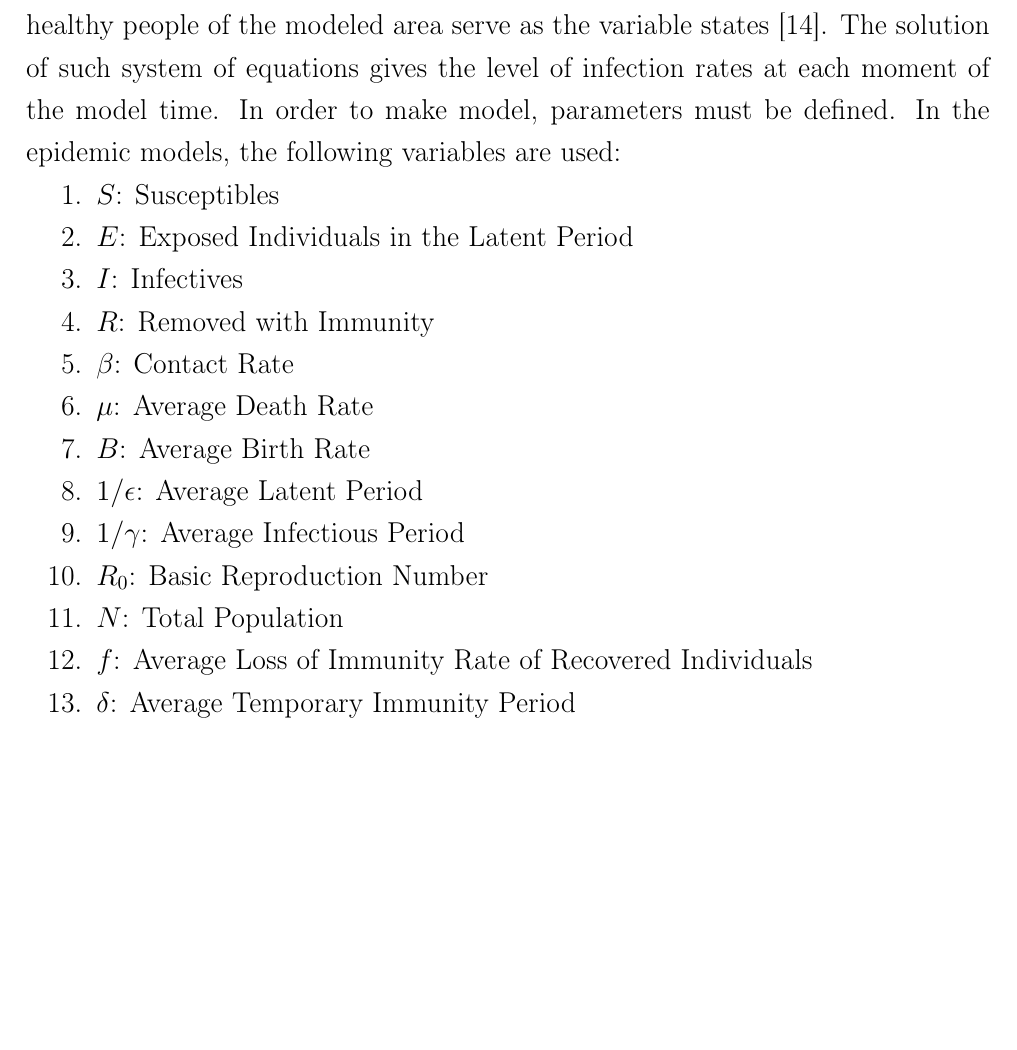
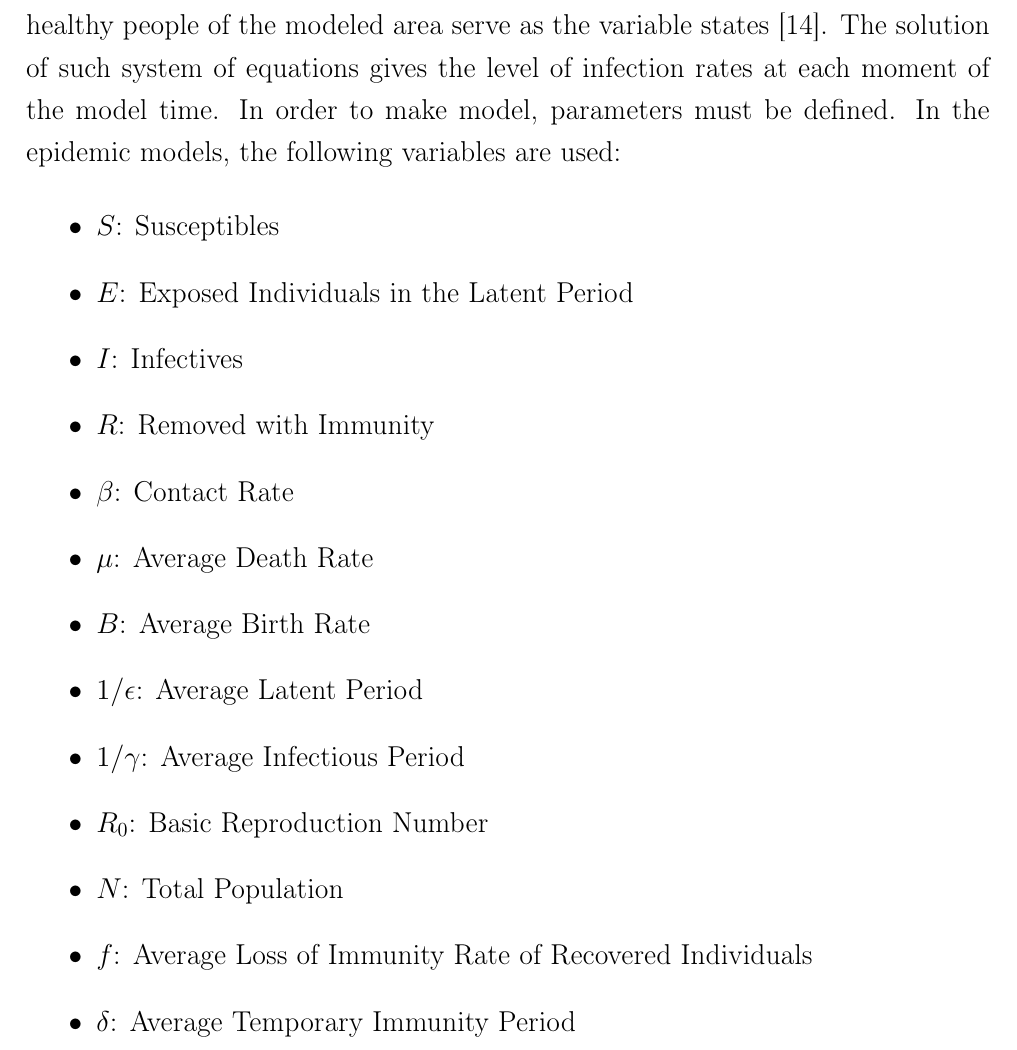
Before and after one commit to quoma/latex-doc, a LaTeX document (paper1.tex, which reads disser/1-math-modeling.tex): part of page 11 of 19, cut so that both start at the same text, the shorter picture padded with empty space. Compiled offline with pdfLaTeX.

Commit message:
Updates from ShareLaTeX

```diff
--- a/disser/1-math-modeling.tex
+++ b/disser/1-math-modeling.tex
@@ -41,7 +41,7 @@ b) Deterministic compartmental models – In deterministic model no randomness i
 
 The most popular method of modeling the epidemics is based on the use of differential equations. In these models, the dynamics of the spread of the disease is described by a system of differential equations, where the numbers of sick and healthy people of the modeled area serve as the variable states [14]. The solution of such system of equations gives the level of infection rates at each moment of the model time. In order to make model, parameters must be defined. In the epidemic models, the following variables are used:
 
-\begin{compactenum}
+\begin{itemize}
 \item $S$: Susceptibles
 
 \item $E$: Exposed Individuals in the Latent Period
@@ -67,4 +67,4 @@ The most popular method of modeling the epidemics is based on the use of differe
 \item $f$: Average Loss of Immunity Rate of Recovered Individuals
 
 \item $\delta$: Average Temporary Immunity Period
-\end{compactenum}
+\end{itemize}
```
